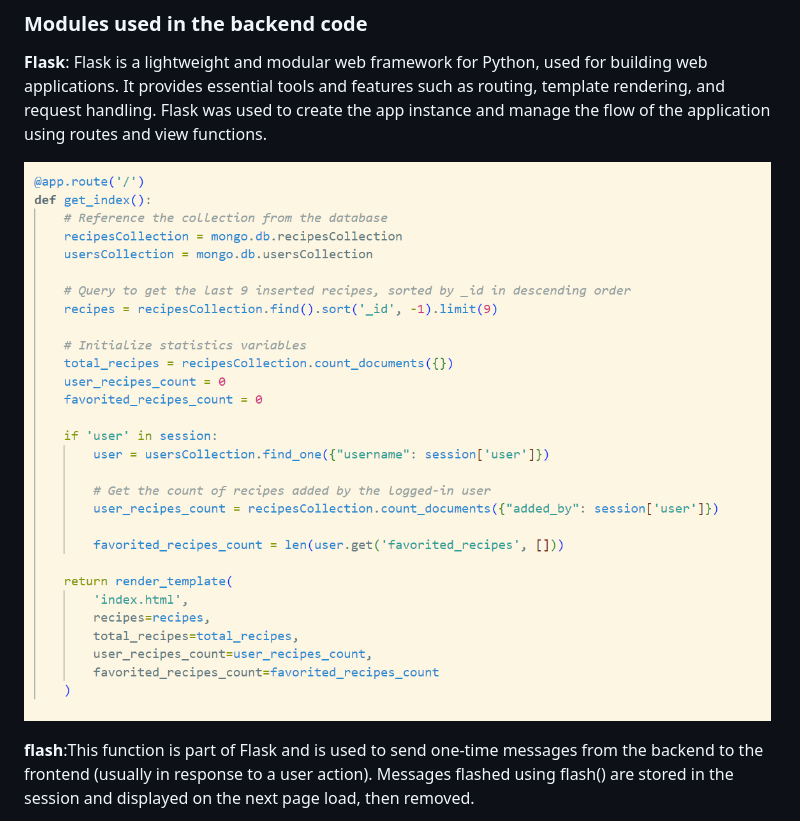
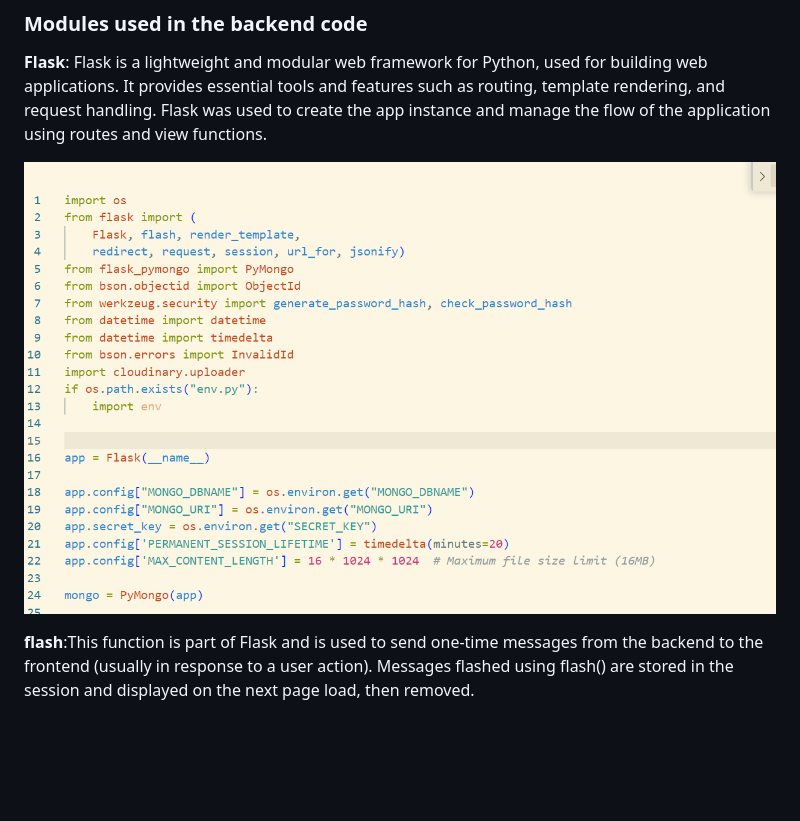
Before and after one commit to twisty147/Twisties-Cook-Book, a Markdown page: README.md, the part around the change. Drawn GitHub-style; pictures changed too: static/images/report_images/flask.png (added); blank space fills up the shorter version.

Commit message:
Updated readme file with pictorial evidence of flask import

```diff
--- a/README.md
+++ b/README.md
@@ -525,7 +525,7 @@ Flask, a lightweight and flexible Python web framework, was the backbone of the
 
 **Flask**: Flask is a lightweight and modular web framework for Python, used for building web applications. It provides essential tools and features such as routing, template rendering, and request handling. Flask was used to create the app instance and manage the flow of the application using routes and view functions.
 
-![Sample Route](./static/images/report_images/sampleRoute.png)
+![Flask Import](./static/images/report_images/flask.png)
 
 **flash**:This function is part of Flask and is used to send one-time messages from the backend to the frontend (usually in response to a user action). Messages flashed using flash() are stored in the session and displayed on the next page load, then removed.
 
```
